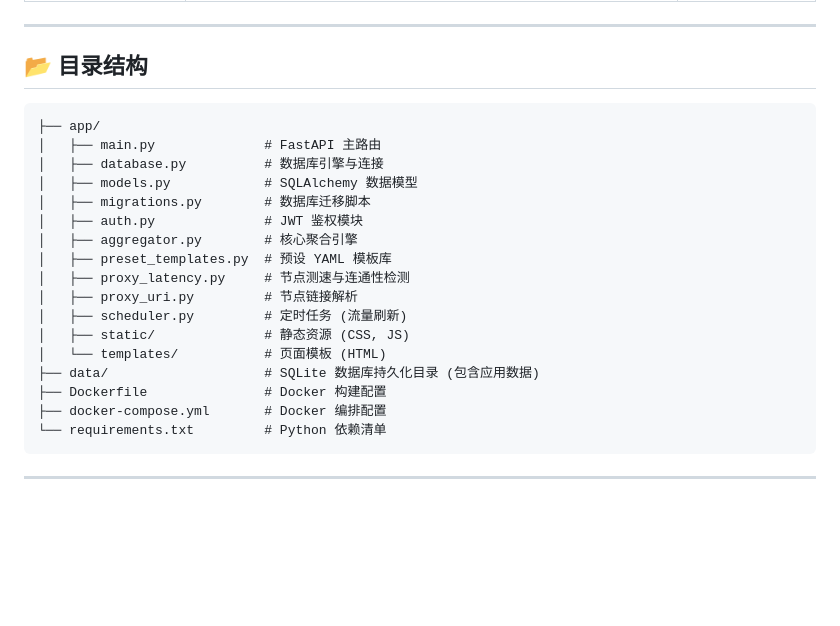
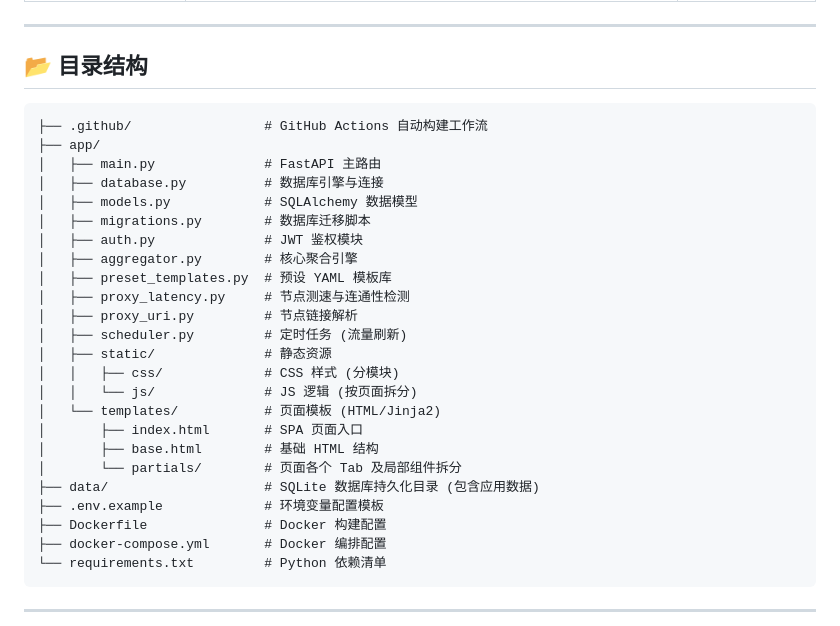
Before and after one commit to zhou-jian-qq/Clash-Hub, a Markdown page: README.md, the part around the change. Drawn GitHub-style; blank space fills up the shorter version.

Commit message:
docs: 更新 README 中项目目录结构
Made-with: Cursor

````diff
--- a/README.md
+++ b/README.md
@@ -99,6 +99,7 @@ uvicorn main:app --host 127.0.0.1 --port 8000
 ## 📂 目录结构
 
 ```text
+├── .github/                 # GitHub Actions 自动构建工作流
 ├── app/
 │   ├── main.py              # FastAPI 主路由
 │   ├── database.py          # 数据库引擎与连接
@@ -110,9 +111,15 @@ uvicorn main:app --host 127.0.0.1 --port 8000
 │   ├── proxy_latency.py     # 节点测速与连通性检测
 │   ├── proxy_uri.py         # 节点链接解析
 │   ├── scheduler.py         # 定时任务 (流量刷新)
-│   ├── static/              # 静态资源 (CSS, JS)
-│   └── templates/           # 页面模板 (HTML)
+│   ├── static/              # 静态资源
+│   │   ├── css/             # CSS 样式 (分模块)
+│   │   └── js/              # JS 逻辑 (按页面拆分)
+│   └── templates/           # 页面模板 (HTML/Jinja2)
+│       ├── index.html       # SPA 页面入口
+│       ├── base.html        # 基础 HTML 结构
+│       └── partials/        # 页面各个 Tab 及局部组件拆分
 ├── data/                    # SQLite 数据库持久化目录 (包含应用数据)
+├── .env.example             # 环境变量配置模板
 ├── Dockerfile               # Docker 构建配置
 ├── docker-compose.yml       # Docker 编排配置
 └── requirements.txt         # Python 依赖清单
````
